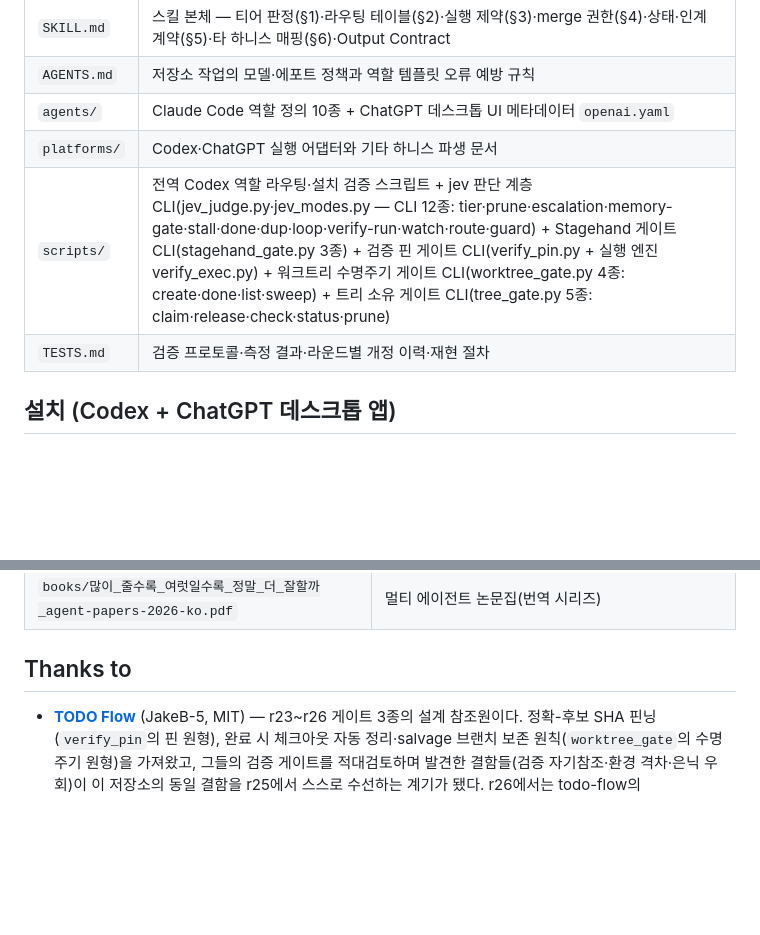
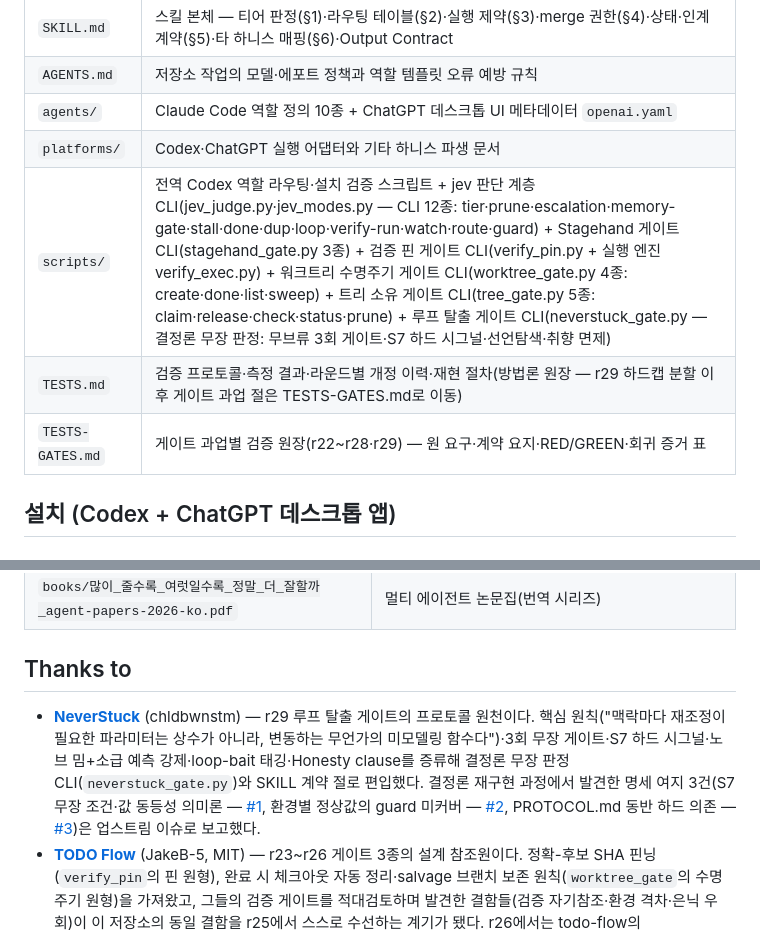
Before and after one commit to acc0mplish/Effort-Router, a Markdown page: README.md, 2 parts joined by grey strips. GitHub-like rendering; blank space fills up the shorter version.

Commit message:
docs: README 구조 표 r29 반영·TESTS-GATES 행 추가·Thanks to NeverStuck 등재
Co-Authored-By: Claude Code <noreply@anthropic.com>

```diff
--- a/README.md
+++ b/README.md
@@ -20,8 +20,9 @@ Decision(티어 판정) → Requirement → Acceptance → Task → Evidence →
 | `AGENTS.md` | 저장소 작업의 모델·에포트 정책과 역할 템플릿 오류 예방 규칙 |
 | `agents/` | Claude Code 역할 정의 10종 + ChatGPT 데스크톱 UI 메타데이터 `openai.yaml` |
 | `platforms/` | Codex·ChatGPT 실행 어댑터와 기타 하니스 파생 문서 |
-| `scripts/` | 전역 Codex 역할 라우팅·설치 검증 스크립트 + jev 판단 계층 CLI(jev_judge.py·jev_modes.py — CLI 12종: tier·prune·escalation·memory-gate·stall·done·dup·loop·verify-run·watch·route·guard) + Stagehand 게이트 CLI(stagehand_gate.py 3종) + 검증 핀 게이트 CLI(verify_pin.py + 실행 엔진 verify_exec.py) + 워크트리 수명주기 게이트 CLI(worktree_gate.py 4종: create·done·list·sweep) + 트리 소유 게이트 CLI(tree_gate.py 5종: claim·release·check·status·prune) |
-| `TESTS.md` | 검증 프로토콜·측정 결과·라운드별 개정 이력·재현 절차 |
+| `scripts/` | 전역 Codex 역할 라우팅·설치 검증 스크립트 + jev 판단 계층 CLI(jev_judge.py·jev_modes.py — CLI 12종: tier·prune·escalation·memory-gate·stall·done·dup·loop·verify-run·watch·route·guard) + Stagehand 게이트 CLI(stagehand_gate.py 3종) + 검증 핀 게이트 CLI(verify_pin.py + 실행 엔진 verify_exec.py) + 워크트리 수명주기 게이트 CLI(worktree_gate.py 4종: create·done·list·sweep) + 트리 소유 게이트 CLI(tree_gate.py 5종: claim·release·check·status·prune) + 루프 탈출 게이트 CLI(neverstuck_gate.py — 결정론 무장 판정: 무브류 3회 게이트·S7 하드 시그널·선언탐색·취향 면제) |
+| `TESTS.md` | 검증 프로토콜·측정 결과·라운드별 개정 이력·재현 절차(방법론 원장 — r29 하드캡 분할 이후 게이트 과업 절은 TESTS-GATES.md로 이동) |
+| `TESTS-GATES.md` | 게이트 과업별 검증 원장(r22~r28·r29) — 원 요구·계약 요지·RED/GREEN·회귀 증거 표 |
 
 ## 설치 (Codex + ChatGPT 데스크톱 앱)
 
@@ -533,4 +534,5 @@ FrontierSWE·ProgramBench는 [1]의 평가 벤치마크다(개별 링크는 [1]
 
 ## Thanks to
 
+- **[NeverStuck](https://github.com/chldbwnstm/NeverStuck)** (chldbwnstm) — r29 루프 탈출 게이트의 프로토콜 원천이다. 핵심 원칙("맥락마다 재조정이 필요한 파라미터는 상수가 아니라, 변동하는 무언가의 미모델링 함수다")·3회 무장 게이트·S7 하드 시그널·노브 밈+소급 예측 강제·loop-bait 태깅·Honesty clause를 증류해 결정론 무장 판정 CLI(`neverstuck_gate.py`)와 SKILL 계약 절로 편입했다. 결정론 재구현 과정에서 발견한 명세 여지 3건(S7 무장 조건·값 동등성 의미론 — [#1](https://github.com/chldbwnstm/NeverStuck/issues/1), 환경별 정상값의 guard 미커버 — [#2](https://github.com/chldbwnstm/NeverStuck/issues/2), PROTOCOL.md 동반 하드 의존 — [#3](https://github.com/chldbwnstm/NeverStuck/issues/3))은 업스트림 이슈로 보고했다.
 - **[TODO Flow](https://github.com/JakeB-5/todo-flow)** (JakeB-5, MIT) — r23~r26 게이트 3종의 설계 참조원이다. 정확-후보 SHA 핀닝(`verify_pin`의 핀 원형), 완료 시 체크아웃 자동 정리·salvage 브랜치 보존 원칙(`worktree_gate`의 수명주기 원형)을 가져왔고, 그들의 검증 게이트를 적대검토하며 발견한 결함들(검증 자기참조·환경 격차·은닉 우회)이 이 저장소의 동일 결함을 r25에서 스스로 수선하는 계기가 됐다. r26에서는 todo-flow의 `verification.py` stop_group(프로세스 그룹 원형)·`engine.py` require_clean(실행창 전후 클린 검사 원형)·`land()` 통합 체크아웃(fresh-checkout 원형)·`cleanup.py` write_json(증분 영수증 원형)을 어휘 이식해 검증 핀 게이트의 결함 4종을 수선했다.
```
